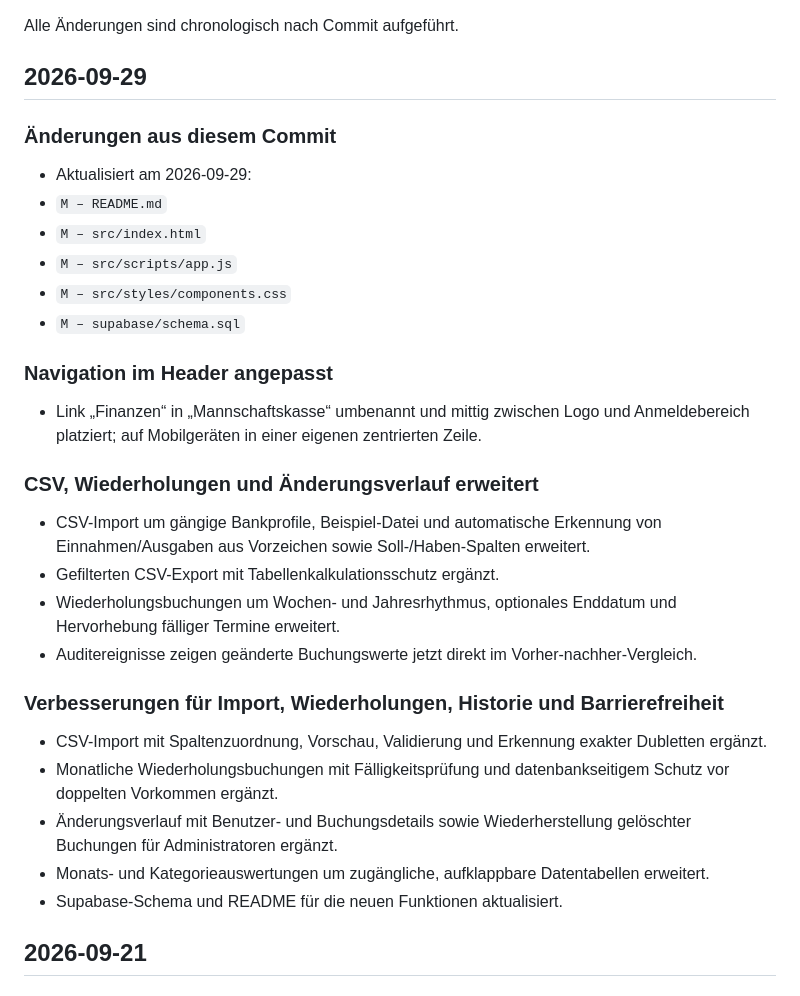
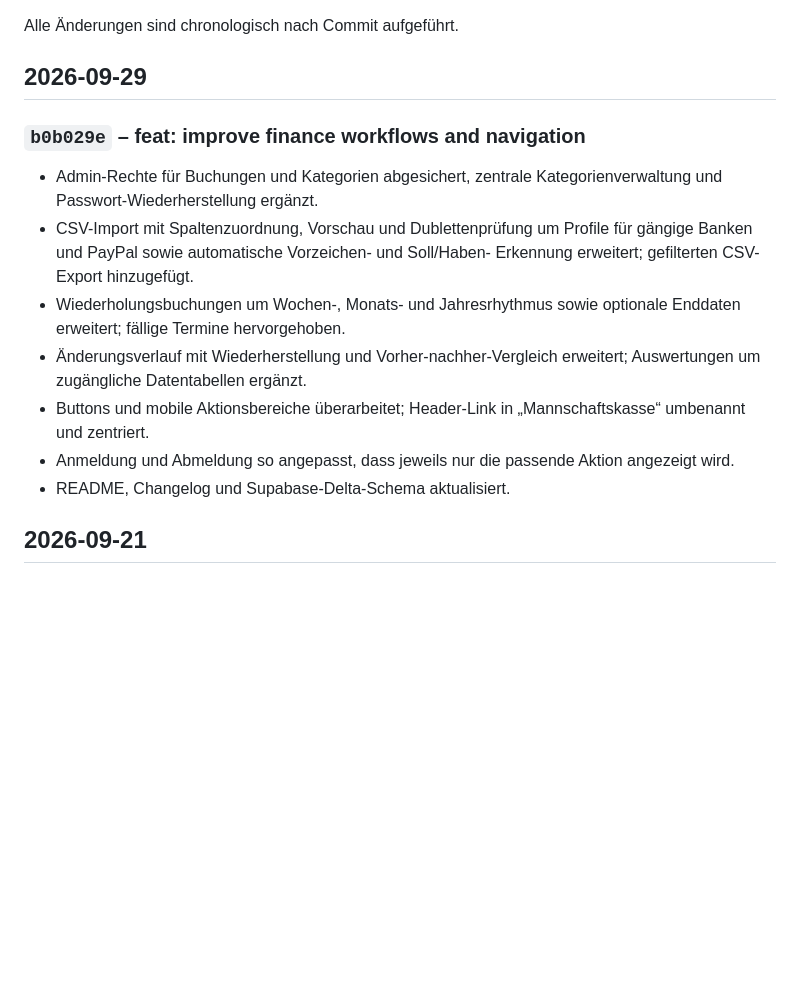
Before and after one commit to bvbrulez/uhcprinzen, a Markdown page: CHANGELOG.md, the part around the change. Rendered like a GitHub page; blank space fills up the shorter version.

Commit message:
docs: summarize finance and navigation updates
Co-authored-by: Copilot <223556219+Copilot@users.noreply.github.com>

```diff
--- a/CHANGELOG.md
+++ b/CHANGELOG.md
@@ -3,42 +3,23 @@
 Alle Änderungen sind chronologisch nach Commit aufgeführt.
 
 ## 2026-09-29
-### Änderungen aus diesem Commit
 
-- Aktualisiert am 2026-09-29:
-- `M – README.md`
-- `M – src/index.html`
-- `M – src/scripts/app.js`
-- `M – src/styles/components.css`
-- `M – supabase/schema.sql`
+### `b0b029e` – feat: improve finance workflows and navigation
 
-
-### Navigation im Header angepasst
-
-- Link „Finanzen“ in „Mannschaftskasse“ umbenannt und mittig zwischen Logo und
-  Anmeldebereich platziert; auf Mobilgeräten in einer eigenen zentrierten Zeile.
-
-### CSV, Wiederholungen und Änderungsverlauf erweitert
-
-- CSV-Import um gängige Bankprofile, Beispiel-Datei und automatische Erkennung
-  von Einnahmen/Ausgaben aus Vorzeichen sowie Soll-/Haben-Spalten erweitert.
-- Gefilterten CSV-Export mit Tabellenkalkulationsschutz ergänzt.
-- Wiederholungsbuchungen um Wochen- und Jahresrhythmus, optionales Enddatum und
-  Hervorhebung fälliger Termine erweitert.
-- Auditereignisse zeigen geänderte Buchungswerte jetzt direkt im
-  Vorher-nachher-Vergleich.
-
-### Verbesserungen für Import, Wiederholungen, Historie und Barrierefreiheit
-
-- CSV-Import mit Spaltenzuordnung, Vorschau, Validierung und Erkennung exakter
-  Dubletten ergänzt.
-- Monatliche Wiederholungsbuchungen mit Fälligkeitsprüfung und datenbankseitigem
-  Schutz vor doppelten Vorkommen ergänzt.
-- Änderungsverlauf mit Benutzer- und Buchungsdetails sowie Wiederherstellung
-  gelöschter Buchungen für Administratoren ergänzt.
-- Monats- und Kategorieauswertungen um zugängliche, aufklappbare Datentabellen
-  erweitert.
-- Supabase-Schema und README für die neuen Funktionen aktualisiert.
+- Admin-Rechte für Buchungen und Kategorien abgesichert, zentrale
+  Kategorienverwaltung und Passwort-Wiederherstellung ergänzt.
+- CSV-Import mit Spaltenzuordnung, Vorschau und Dublettenprüfung um Profile für
+  gängige Banken und PayPal sowie automatische Vorzeichen- und Soll/Haben-
+  Erkennung erweitert; gefilterten CSV-Export hinzugefügt.
+- Wiederholungsbuchungen um Wochen-, Monats- und Jahresrhythmus sowie optionale
+  Enddaten erweitert; fällige Termine hervorgehoben.
+- Änderungsverlauf mit Wiederherstellung und Vorher-nachher-Vergleich
+  erweitert; Auswertungen um zugängliche Datentabellen ergänzt.
+- Buttons und mobile Aktionsbereiche überarbeitet; Header-Link in
+  „Mannschaftskasse“ umbenannt und zentriert.
+- Anmeldung und Abmeldung so angepasst, dass jeweils nur die passende Aktion
+  angezeigt wird.
+- README, Changelog und Supabase-Delta-Schema aktualisiert.
 
 ## 2026-09-21
 
```
